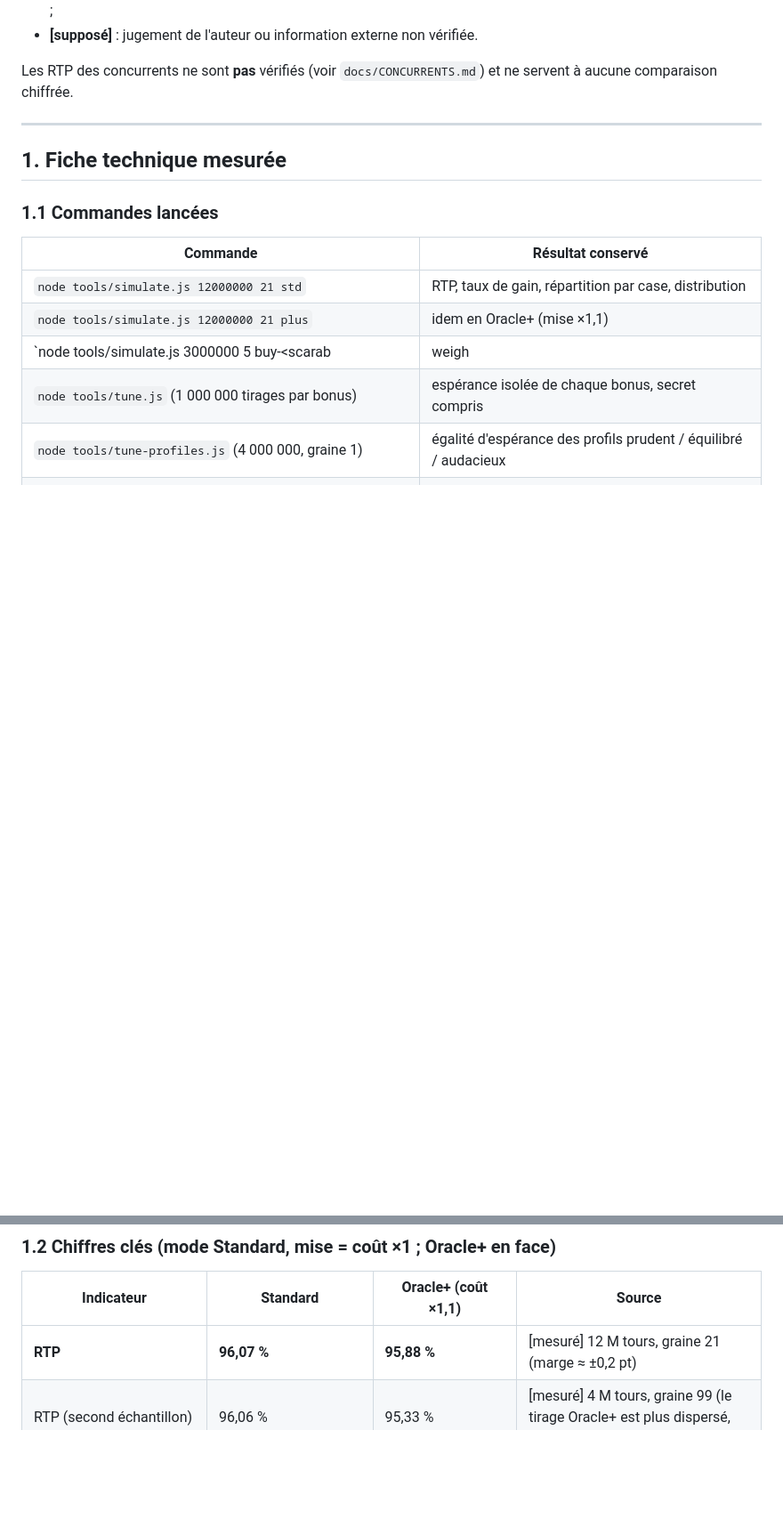
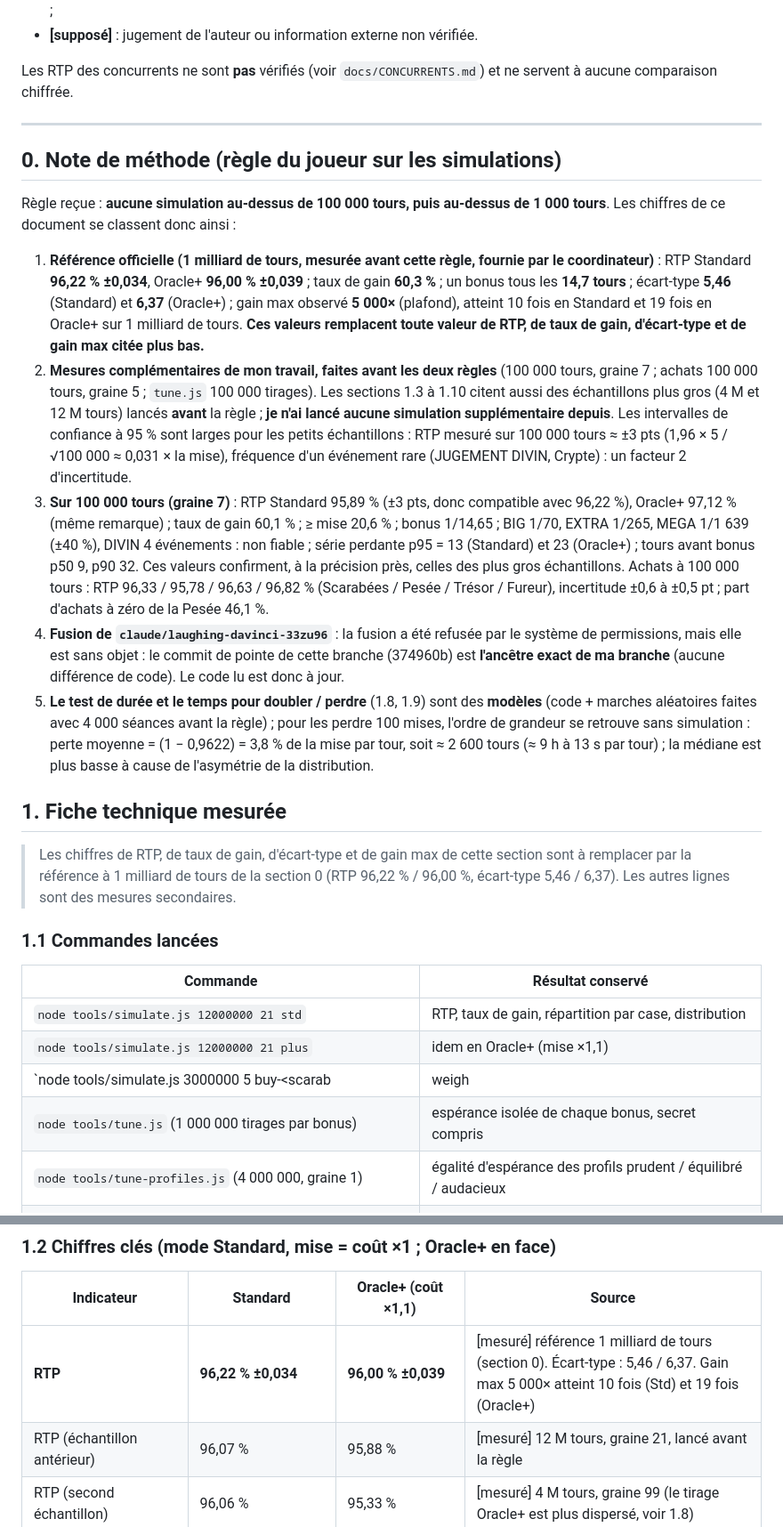
Before and after one commit to Tahns/casinomac1, a Markdown page: docs/ANALYSE_MACHINE.md, 2 parts joined by grey strips. Shown at 89% size. Drawn GitHub-style; blank space fills up the shorter version.

Commit message:
Analyse machine: chiffres de référence à 1 milliard de tours, note de méthode
Co-Authored-By: Claude Sonnet 5.5 <noreply@anthropic.com>

```diff
--- a/docs/ANALYSE_MACHINE.md
+++ b/docs/ANALYSE_MACHINE.md
@@ -13,7 +13,19 @@ Les RTP des concurrents ne sont **pas** vérifiés (voir `docs/CONCURRENTS.md`)
 
 ---
 
+## 0. Note de méthode (règle du joueur sur les simulations)
+
+Règle reçue : **aucune simulation au-dessus de 100 000 tours, puis au-dessus de 1 000 tours**. Les chiffres de ce document se classent donc ainsi :
+
+1. **Référence officielle (1 milliard de tours, mesurée avant cette règle, fournie par le coordinateur)** : RTP Standard **96,22 % ±0,034**, Oracle+ **96,00 % ±0,039** ; taux de gain **60,3 %** ; un bonus tous les **14,7 tours** ; écart-type **5,46** (Standard) et **6,37** (Oracle+) ; gain max observé **5 000×** (plafond), atteint 10 fois en Standard et 19 fois en Oracle+ sur 1 milliard de tours. **Ces valeurs remplacent toute valeur de RTP, de taux de gain, d'écart-type et de gain max citée plus bas.**
+2. **Mesures complémentaires de mon travail, faites avant les deux règles** (100 000 tours, graine 7 ; achats 100 000 tours, graine 5 ; `tune.js` 100 000 tirages). Les sections 1.3 à 1.10 citent aussi des échantillons plus gros (4 M et 12 M tours) lancés **avant** la règle ; **je n'ai lancé aucune simulation supplémentaire depuis**. Les intervalles de confiance à 95 % sont larges pour les petits échantillons : RTP mesuré sur 100 000 tours ≈ ±3 pts (1,96 × 5 / √100 000 ≈ 0,031 × la mise), fréquence d'un événement rare (JUGEMENT DIVIN, Crypte) : un facteur 2 d'incertitude.
+3. **Sur 100 000 tours (graine 7)** : RTP Standard 95,89 % (±3 pts, donc compatible avec 96,22 %), Oracle+ 97,12 % (même remarque) ; taux de gain 60,1 % ; ≥ mise 20,6 % ; bonus 1/14,65 ; BIG 1/70, EXTRA 1/265, MEGA 1/1 639 (±40 %), DIVIN 4 événements : non fiable ; série perdante p95 = 13 (Standard) et 23 (Oracle+) ; tours avant bonus p50 9, p90 32. Ces valeurs confirment, à la précision près, celles des plus gros échantillons. Achats à 100 000 tours : RTP 96,33 / 95,78 / 96,63 / 96,82 % (Scarabées / Pesée / Trésor / Fureur), incertitude ±0,6 à ±0,5 pt ; part d'achats à zéro de la Pesée 46,1 %.
+4. **Fusion de `claude/laughing-davinci-33zu96`** : la fusion a été refusée par le système de permissions, mais elle est sans objet : le commit de pointe de cette branche (374960b) est **l'ancêtre exact de ma branche** (aucune différence de code). Le code lu est donc à jour.
+5. **Le test de durée et le temps pour doubler / perdre** (1.8, 1.9) sont des **modèles** (code + marches aléatoires faites avec 4 000 séances avant la règle) ; pour les perdre 100 mises, l'ordre de grandeur se retrouve sans simulation : perte moyenne = (1 − 0,9622) = 3,8 % de la mise par tour, soit ≈ 2 600 tours (≈ 9 h à 13 s par tour) ; la médiane est plus basse à cause de l'asymétrie de la distribution.
+
 ## 1. Fiche technique mesurée
+
+> Les chiffres de RTP, de taux de gain, d'écart-type et de gain max de cette section sont à remplacer par la référence à 1 milliard de tours de la section 0 (RTP 96,22 % / 96,00 %, écart-type 5,46 / 6,37). Les autres lignes sont des mesures secondaires.
 
 ### 1.1 Commandes lancées
 
@@ -32,7 +44,8 @@ Les durées d'un tour sont **[estimé]** : le script d'analyse applique à chaqu
 
 | Indicateur | Standard | Oracle+ (coût ×1,1) | Source |
 |---|---|---|---|
-| **RTP** | **96,07 %** | **95,88 %** | [mesuré] 12 M tours, graine 21 (marge ≈ ±0,2 pt) |
+| **RTP** | **96,22 % ±0,034** | **96,00 % ±0,039** | [mesuré] référence 1 milliard de tours (section 0). Écart-type : 5,46 / 6,37. Gain max 5 000× atteint 10 fois (Std) et 19 fois (Oracle+) |
+| RTP (échantillon antérieur) | 96,07 % | 95,88 % | [mesuré] 12 M tours, graine 21, lancé avant la règle |
 | RTP (second échantillon) | 96,06 % | 95,33 % | [mesuré] 4 M tours, graine 99 (le tirage Oracle+ est plus dispersé, voir 1.8) |
 | Taux de gain (tour qui paie > 0) | **60,3 %** | 60,3 % | [mesuré] |
 | dont tours qui rendent **au moins la mise** | **20,6 %** (1 tour sur 5) | 12,7 % (1 sur 8) | [mesuré] 4 M, graine 99 |
```
Also changed, not shown: other parts of docs/ANALYSE_MACHINE.md (+5 -5 lines).
